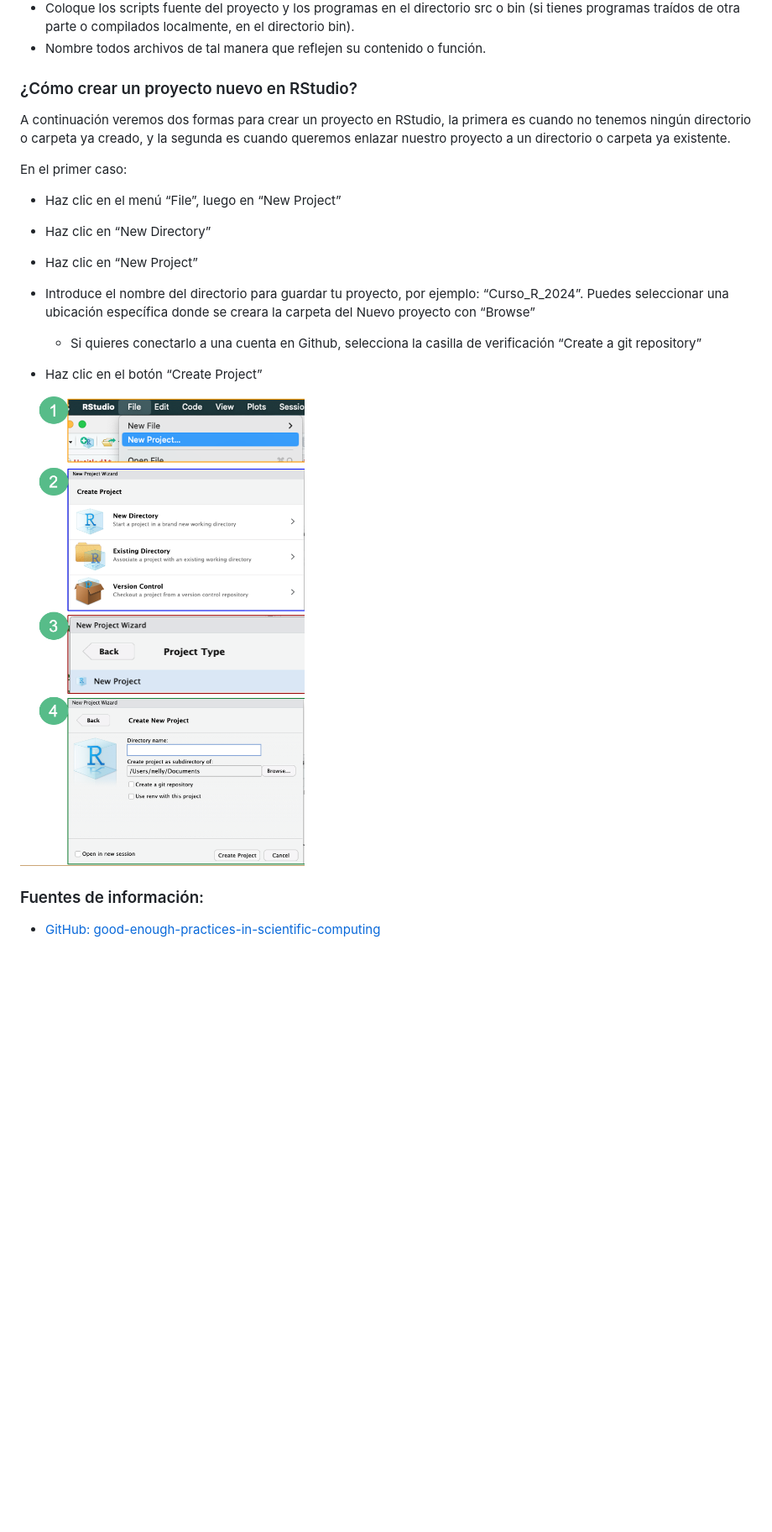
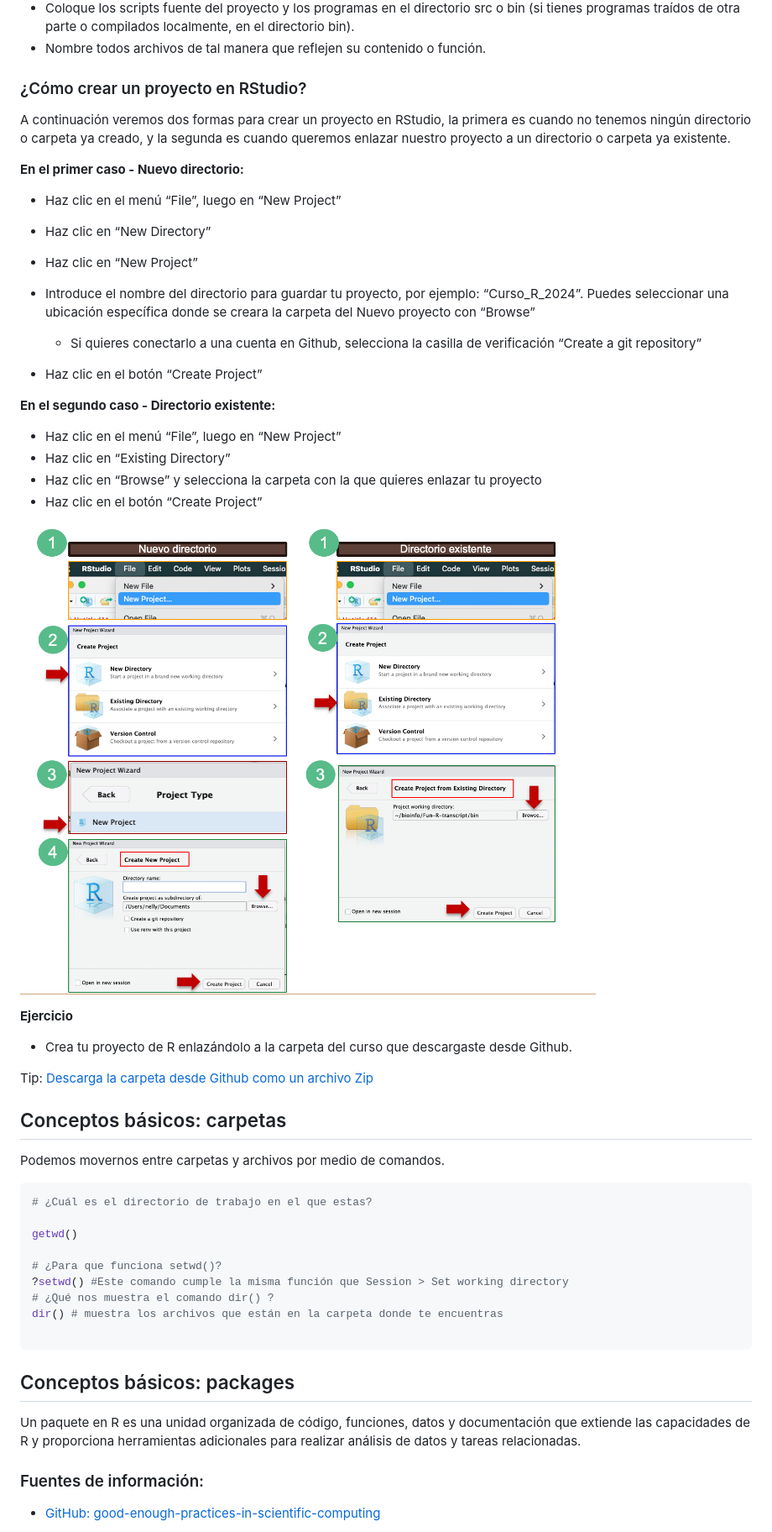
Before and after one commit to NellyJazminPC/Fun-R-transcript, a Markdown page: doc/Unidad_01/U1_Rstudio.md, the part around the change. Shown: that part at 84% size. GitHub-like rendering; pictures changed too: doc/Unidad_01/Imagen_1_16.png; blank space fills up the shorter version.

Commit message:
update sesión 1

````diff
--- a/doc/Unidad_01/U1_Rstudio.md
+++ b/doc/Unidad_01/U1_Rstudio.md
@@ -186,11 +186,11 @@ Podemos ir aumentando los términos en las operaciones matemáticas:
 - Nombre todos archivos de tal manera que reflejen su contenido o función.
 
 
-### ¿Cómo crear un proyecto nuevo en RStudio?
+### ¿Cómo crear un proyecto en RStudio?
 
 A continuación veremos  dos formas para crear un proyecto en RStudio, la primera es cuando no tenemos ningún directorio o carpeta ya creado, y la segunda es cuando queremos enlazar nuestro proyecto a un directorio o carpeta ya existente.
 
-En el primer caso:
+**En el primer caso - Nuevo directorio:**
 
 - Haz clic en el menú “File”, luego en “New Project”
 - Haz clic en “New Directory”
@@ -200,7 +200,42 @@ En el primer caso:
 
 - Haz clic en el botón “Create Project”
 
+**En el segundo caso -  Directorio existente:**
+
+- Haz clic en el menú “File”, luego en “New Project”
+- Haz clic en “Existing Directory”
+- Haz clic en “Browse” y selecciona la carpeta con la que quieres enlazar tu proyecto
+- Haz clic en el botón “Create Project”
+
+
 ![alt text](Imagen_1_16.png)
+
+**Ejercicio**
+
+- Crea tu proyecto de R enlazándolo a la carpeta del curso que descargaste desde Github.
+
+Tip: [Descarga la carpeta desde Github como un archivo Zip]()
+
+## Conceptos básicos: carpetas
+
+Podemos movernos entre carpetas y archivos por medio de comandos.
+
+```R
+# ¿Cuál es el directorio de trabajo en el que estas?
+
+getwd()
+
+# ¿Para que funciona setwd()?
+?setwd() #Este comando cumple la misma función que Session > Set working directory
+# ¿Qué nos muestra el comando dir() ?
+dir() # muestra los archivos que están en la carpeta donde te encuentras
+
+```
+
+## Conceptos básicos: packages
+
+Un paquete en R es una unidad organizada de código, funciones, datos y documentación que extiende las capacidades de R y proporciona herramientas adicionales para realizar análisis de datos y tareas relacionadas.
+
 
 
 ### Fuentes de información:
````
Also changed, not shown: 1 other file.
